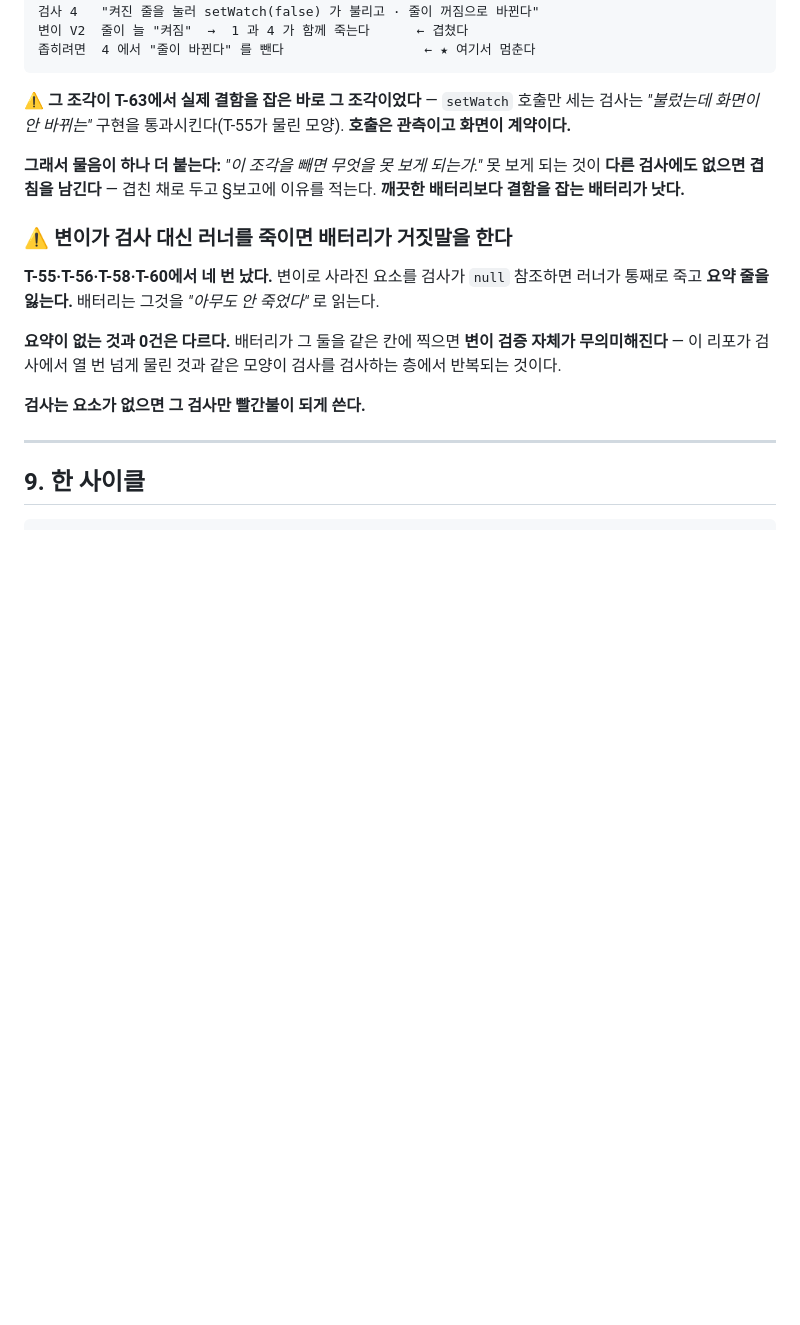
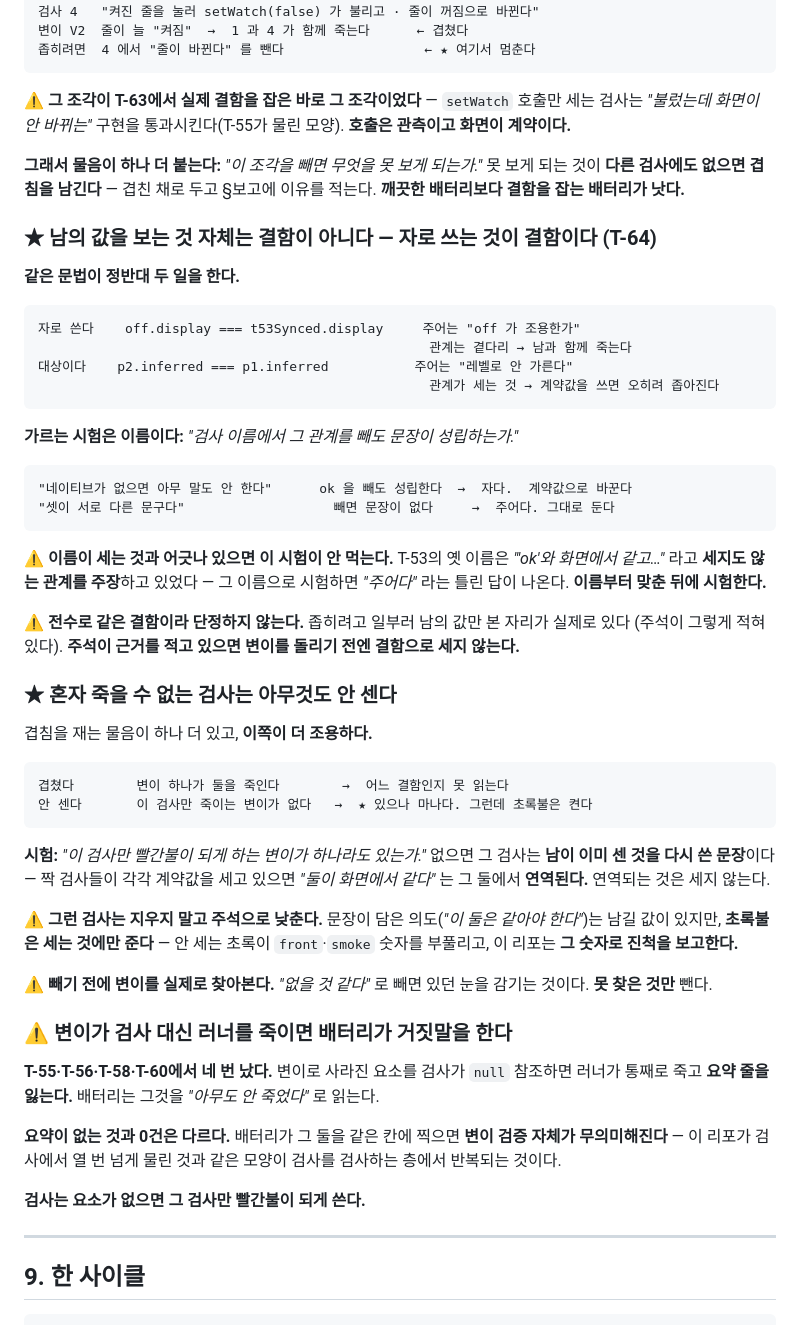
Before and after one commit to mond1424/personal-os, a Markdown page: AGENT-CHAIN.md, the part around the change. Drawn GitHub-style; blank space fills up the shorter version.

Commit message:
docs(cowork): AGENT-CHAIN §8 — 자로 쓰는 것과 대상인 것 · 혼자 죽을 수 없는 검사 (Cowork 발행분)
T-64가 남긴 것을 규약으로 올린 발행분. 이 층은 편집하지 않았다.

- 남의 값을 보는 것 자체는 결함이 아니다 — 자로 쓰는 것이 결함이다 (T-64).
  가르는 시험은 이름이다: 검사 이름에서 그 관계를 빼도 문장이 성립하는가.
  이름이 세는 것과 어긋나 있으면 이 시험이 안 먹는다 — 이름부터 맞춘 뒤에 시험한다.
- 혼자 죽을 수 없는 검사는 아무것도 안 센다.
  이 검사만 빨간불이 되게 하는 변이가 하나라도 있는가. 없으면 남이 이미 센 것을
  다시 쓴 문장이다. 지우지 말고 주석으로 낮춘다 — 초록불은 세는 것에만 준다.

T-65가 이 두 절을 세 자리에 실제로 적용한다.

Co-Authored-By: Claude Opus 5 <noreply@anthropic.com>
Claude-Session: https://claude.ai/code/session_013aFhaTciAp3gA185gHXWhY

````diff
--- a/AGENT-CHAIN.md
+++ b/AGENT-CHAIN.md
@@ -382,6 +382,51 @@ T-60에서 *"안 뜬다"* 를 **다른 검사의 관측값**과 비교하던 것
 못 보게 되는 것이 **다른 검사에도 없으면 겹침을 남긴다** — 겹친 채로 두고 §보고에 이유를 적는다.
 **깨끗한 배터리보다 결함을 잡는 배터리가 낫다.**
 
+### ★ 남의 값을 보는 것 자체는 결함이 아니다 — 자로 쓰는 것이 결함이다 (T-64)
+
+**같은 문법이 정반대 두 일을 한다.**
+
+```
+자로 쓴다    off.display === t53Synced.display     주어는 "off 가 조용한가"
+                                                  관계는 곁다리 → 남과 함께 죽는다
+대상이다    p2.inferred === p1.inferred           주어는 "레벨로 안 가른다"
+                                                  관계가 세는 것 → 계약값을 쓰면 오히려 좁아진다
+```
+
+**가르는 시험은 이름이다:** *"검사 이름에서 그 관계를 빼도 문장이 성립하는가."*
+
+```
+"네이티브가 없으면 아무 말도 안 한다"      ok 을 빼도 성립한다  →  자다.  계약값으로 바꾼다
+"셋이 서로 다른 문구다"                   빼면 문장이 없다     →  주어다. 그대로 둔다
+```
+
+⚠️ **이름이 세는 것과 어긋나 있으면 이 시험이 안 먹는다.** T-53의 옛 이름은
+*"'ok'와 화면에서 같고…"* 라고 **세지도 않는 관계를 주장**하고 있었다 —
+그 이름으로 시험하면 *"주어다"* 라는 틀린 답이 나온다. **이름부터 맞춘 뒤에 시험한다.**
+
+⚠️ **전수로 같은 결함이라 단정하지 않는다.** 좁히려고 일부러 남의 값만 본 자리가 실제로 있다
+(주석이 그렇게 적혀 있다). **주석이 근거를 적고 있으면 변이를 돌리기 전엔 결함으로 세지 않는다.**
+
+### ★ 혼자 죽을 수 없는 검사는 아무것도 안 센다
+
+겹침을 재는 물음이 하나 더 있고, **이쪽이 더 조용하다.**
+
+```
+겹쳤다        변이 하나가 둘을 죽인다        →  어느 결함인지 못 읽는다
+안 센다       이 검사만 죽이는 변이가 없다   →  ★ 있으나 마나다. 그런데 초록불은 켠다
+```
+
+**시험:** *"이 검사만 빨간불이 되게 하는 변이가 하나라도 있는가."* 없으면 그 검사는
+**남이 이미 센 것을 다시 쓴 문장**이다 — 짝 검사들이 각각 계약값을 세고 있으면
+*"둘이 화면에서 같다"* 는 그 둘에서 **연역된다.** 연역되는 것은 세지 않는다.
+
+⚠️ **그런 검사는 지우지 말고 주석으로 낮춘다.** 문장이 담은 의도(*"이 둘은 같아야 한다"*)는
+남길 값이 있지만, **초록불은 세는 것에만 준다** — 안 세는 초록이 `front`·`smoke` 숫자를
+부풀리고, 이 리포는 **그 숫자로 진척을 보고한다.**
+
+⚠️ **빼기 전에 변이를 실제로 찾아본다.** *"없을 것 같다"* 로 빼면 있던 눈을 감기는 것이다.
+**못 찾은 것만** 뺀다.
+
 ### ⚠️ 변이가 검사 대신 러너를 죽이면 배터리가 거짓말을 한다
 
 **T-55·T-56·T-58·T-60에서 네 번 났다.** 변이로 사라진 요소를 검사가 `null` 참조하면
````
